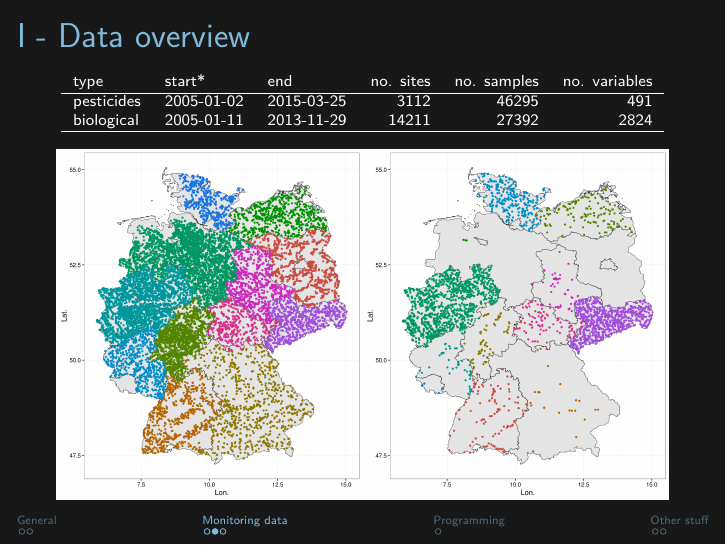
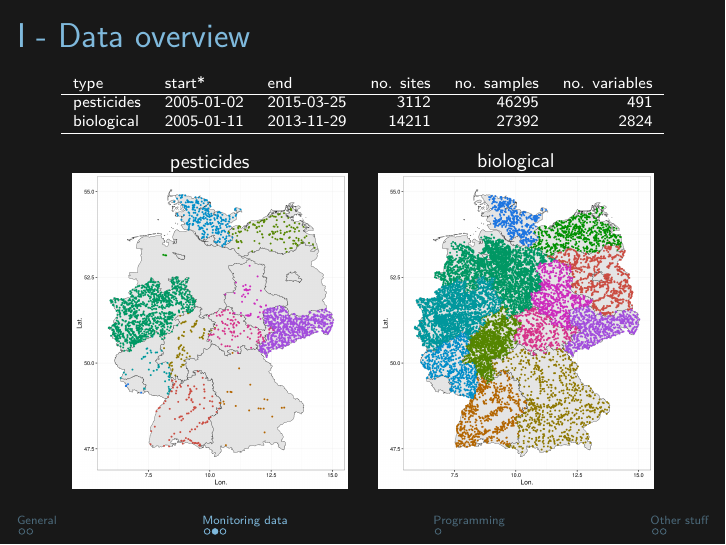
Before and after one commit to EDiLD/talk_work, LaTeX slides (slides_shortintro.tex): page 5 of 10. Compiled offline with LuaLaTeX.

Commit message:
change data overview

```diff
--- a/slides_shortintro.tex
+++ b/slides_shortintro.tex
@@ -179,11 +179,15 @@ biological & 2005-01-11 & 2013-11-29 & 14211 & 27392 & 2824 \\ \hline
 \centering
 \begin{subfigure}{.5\textwidth}
   \centering
-  \includegraphics[width=\linewidth]{fig/mzb_map.png}
+  \footnotesize
+  pesticides
+  \includegraphics[width=0.9\linewidth]{fig/phch_map.png}
 \end{subfigure}%
 \begin{subfigure}{.5\textwidth}
   \centering
-  \includegraphics[width=\linewidth]{fig/phch_map.png}
+  \footnotesize
+  biological
+  \includegraphics[width=0.9\linewidth]{fig/mzb_map.png}
 \end{subfigure}
 \end{figure}
 \end{frame}
```
Also changed, not shown: slides_shortintro.pdf.
